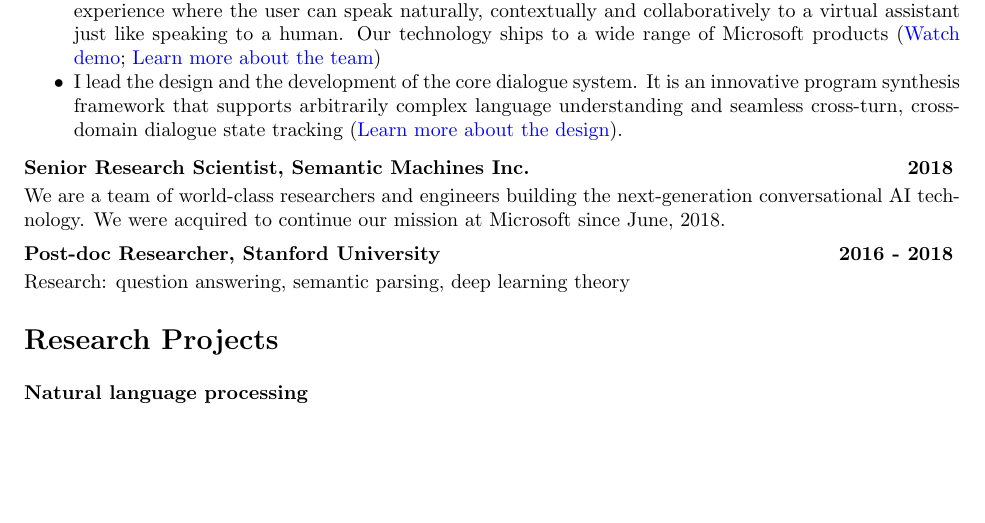
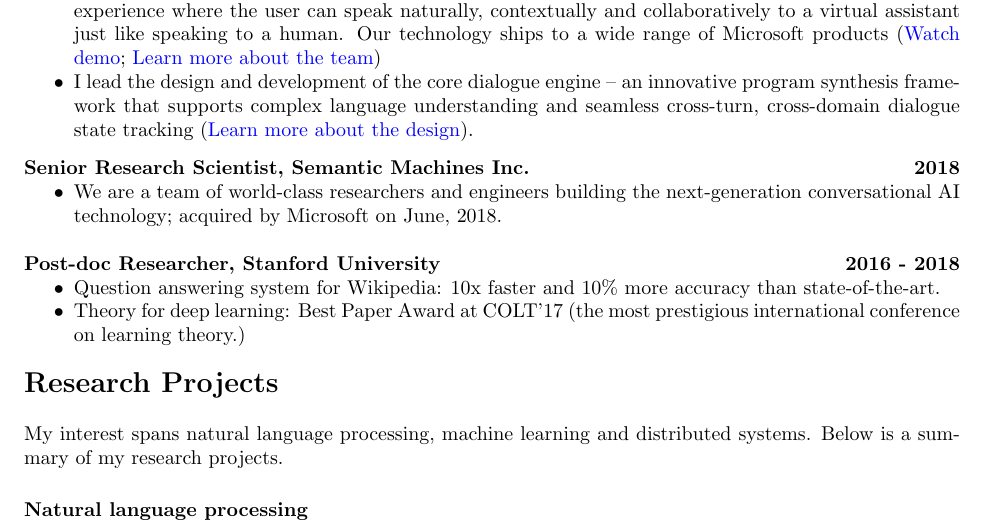
Before and after one commit to zhangyuc/zhangyuc.github.io, a LaTeX CV (CV/CV.tex): part of page 1 of 4, cut so that both start at the same text, the shorter picture padded with empty space. Compiled offline with pdfLaTeX.

Commit message:
update CV

```diff
--- a/CV/CV.tex
+++ b/CV/CV.tex
@@ -50,20 +48,25 @@ Bachelor in Computer Science\\
 \item Build the next-generation bot framework for Microsoft, enabling an unprecedented conversational AI experience where the user can speak naturally, contextually and collaboratively to a virtual assistant just like speaking to a human. Our technology ships to a wide range of Microsoft products (\href{https://v.youku.com/v_show/id_XNDc0Nzg5MDc2MA}{Watch demo}; \href{https://www.microsoft.com/en-us/research/project/semantic-machines}{Learn more about the team})
 
-\item I lead the design and the development of the core dialogue system. It is an innovative program synthesis framework that supports arbitrarily complex language understanding and seamless cross-turn, cross-domain dialogue state tracking (\href{https://zhuanlan.zhihu.com/p/245081650}{Learn more about the design}).
-
+\item I lead the design and development of the core dialogue engine -- an innovative program synthesis framework that supports complex language understanding and seamless cross-turn, cross-domain dialogue state tracking (\href{https://zhuanlan.zhihu.com/p/245081650}{Learn more about the design}).
 \end{my_item}
 \vspace{-5pt}
+
 {\bf Senior Research Scientist, Semantic Machines Inc.}\hfill\textbf{2018}
-\vspace{-10pt}
+\begin{my_item}
+\item We are a team of world-class researchers and engineers building the next-generation conversational AI technology; acquired by Microsoft on June,  2018.
+\end{my_item}
 
-We are a team of world-class researchers and engineers building the next-generation conversational AI technology. We were acquired to continue our mission at Microsoft since June, 2018.\vspace{5pt}\\
 {\bf Post-doc Researcher, Stanford University}\hfill\textbf{2016 - 2018}
-\vspace{-10pt}
-
-{Research: question answering, semantic parsing, deep learning theory}\vspace{5pt}\\
-\vspace{-10pt}
+\begin{my_item}
+\item Question answering system for Wikipedia: 10x faster and 10\% more
+accuracy than state-of-the-art.
+\item Theory for deep learning: Best Paper Award at COLT'17 (the most prestigious international conference on learning theory.)
+\end{my_item}
 
 {\bf\Large Research Projects}
+
+My interest spans natural language processing,  machine learning and distributed systems.  Below is a summary
+of my research projects.
 
 \paragraph{Natural language processing}
 \begin{my_item}
```
Also changed, not shown: CV/CV.pdf, CV/CV.tex (4 more changed lines).
